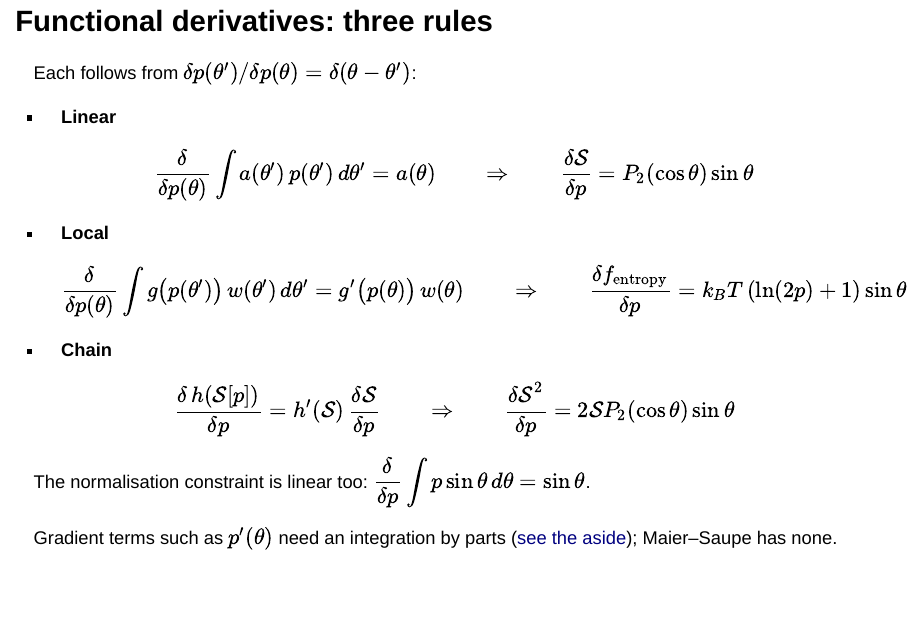
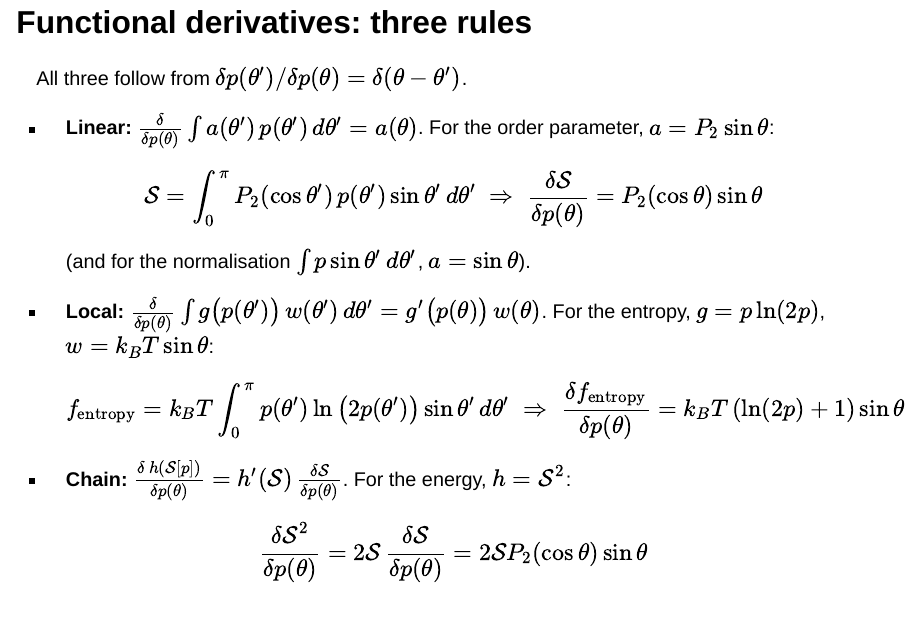
Before and after one commit to FTurci/course-disordered-matter-slides, a Quarto document (present/soft-matter_liquidx2.qmd): page 8 of 40 before the commit and page 10 of 49 after it. Rendered offline with R 4.5, knitr and Pandoc in place of Quarto, with nearby package versions; the code chunks are not run, so their results and figures are left out; drawn as Slidy slides in place of the format the file asks for.

Commit message:
Recall the definitions of S and f_entropy before differentiating them on the functional-derivative rules slide
Co-Authored-By: Claude Opus 5.5 <noreply@anthropic.com>

```diff
--- a/present/soft-matter_liquidx2.qmd
+++ b/present/soft-matter_liquidx2.qmd
@@ -118,30 +118,27 @@ $$
 
 ## Functional derivatives: three rules
 
-Each follows from $\delta p(\theta')/\delta p(\theta)=\delta(\theta-\theta')$:
+All three follow from $\delta p(\theta')/\delta p(\theta)=\delta(\theta-\theta')$.
 
-- **Linear**
+- **Linear:** $\frac{\delta}{\delta p(\theta)}\int a(\theta')\,p(\theta')\,d\theta'=a(\theta)$. For the order parameter, $a=P_2\sin\theta$:
 $$
-\frac{\delta}{\delta p(\theta)}\int a(\theta')\,p(\theta')\,d\theta'=a(\theta)
-\qquad\Rightarrow\qquad
-\frac{\delta\mathcal{S}}{\delta p}=P_2(\cos\theta)\sin\theta
+\mathcal{S}=\int_0^\pi P_2(\cos\theta')\,p(\theta')\sin\theta'\,d\theta'
+\;\Rightarrow\;
+\frac{\delta\mathcal{S}}{\delta p(\theta)}=P_2(\cos\theta)\sin\theta
+$$
+(and for the normalisation $\int p\sin\theta'\,d\theta'$, $a=\sin\theta$).
+
+- **Local:** $\frac{\delta}{\delta p(\theta)}\int g\big(p(\theta')\big)\,w(\theta')\,d\theta'=g'\big(p(\theta)\big)\,w(\theta)$. For the entropy, $g=p\ln(2p)$, $w=k_BT\sin\theta$:
+$$
+f_{\rm entropy}=k_BT\int_0^\pi p(\theta')\ln\big(2p(\theta')\big)\sin\theta'\,d\theta'
+\;\Rightarrow\;
+\frac{\delta f_{\rm entropy}}{\delta p(\theta)}=k_BT\left(\ln(2p)+1\right)\sin\theta
 $$
 
-- **Local**
+- **Chain:** $\frac{\delta\, h(\mathcal{S}[p])}{\delta p(\theta)}=h'(\mathcal{S})\,\frac{\delta\mathcal{S}}{\delta p(\theta)}$. For the energy, $h=\mathcal{S}^2$:
 $$
-\frac{\delta}{\delta p(\theta)}\int g\big(p(\theta')\big)\,w(\theta')\,d\theta'=g'\big(p(\theta)\big)\,w(\theta)
-\qquad\Rightarrow\qquad
-\frac{\delta f_{\rm entropy}}{\delta p}=k_BT\left(\ln(2p)+1\right)\sin\theta
+\frac{\delta\mathcal{S}^2}{\delta p(\theta)}=2\mathcal{S}\,\frac{\delta\mathcal{S}}{\delta p(\theta)}=2\mathcal{S}P_2(\cos\theta)\sin\theta
 $$
-
-- **Chain**
-$$
-\frac{\delta\, h(\mathcal{S}[p])}{\delta p}=h'(\mathcal{S})\,\frac{\delta\mathcal{S}}{\delta p}
-\qquad\Rightarrow\qquad
-\frac{\delta\mathcal{S}^2}{\delta p}=2\mathcal{S}P_2(\cos\theta)\sin\theta
-$$
-
-The normalisation constraint is linear too: $\dfrac{\delta}{\delta p}\displaystyle\int p\sin\theta\, d\theta=\sin\theta$.
 
 Gradient terms such as $p'(\theta)$ need an integration by parts ([see the aside](#aside-optional-functional-derivatives-with-gradient-terms)); Maier–Saupe has none.
 
```
Also changed, not shown: docs/search.json, 3 other files.
